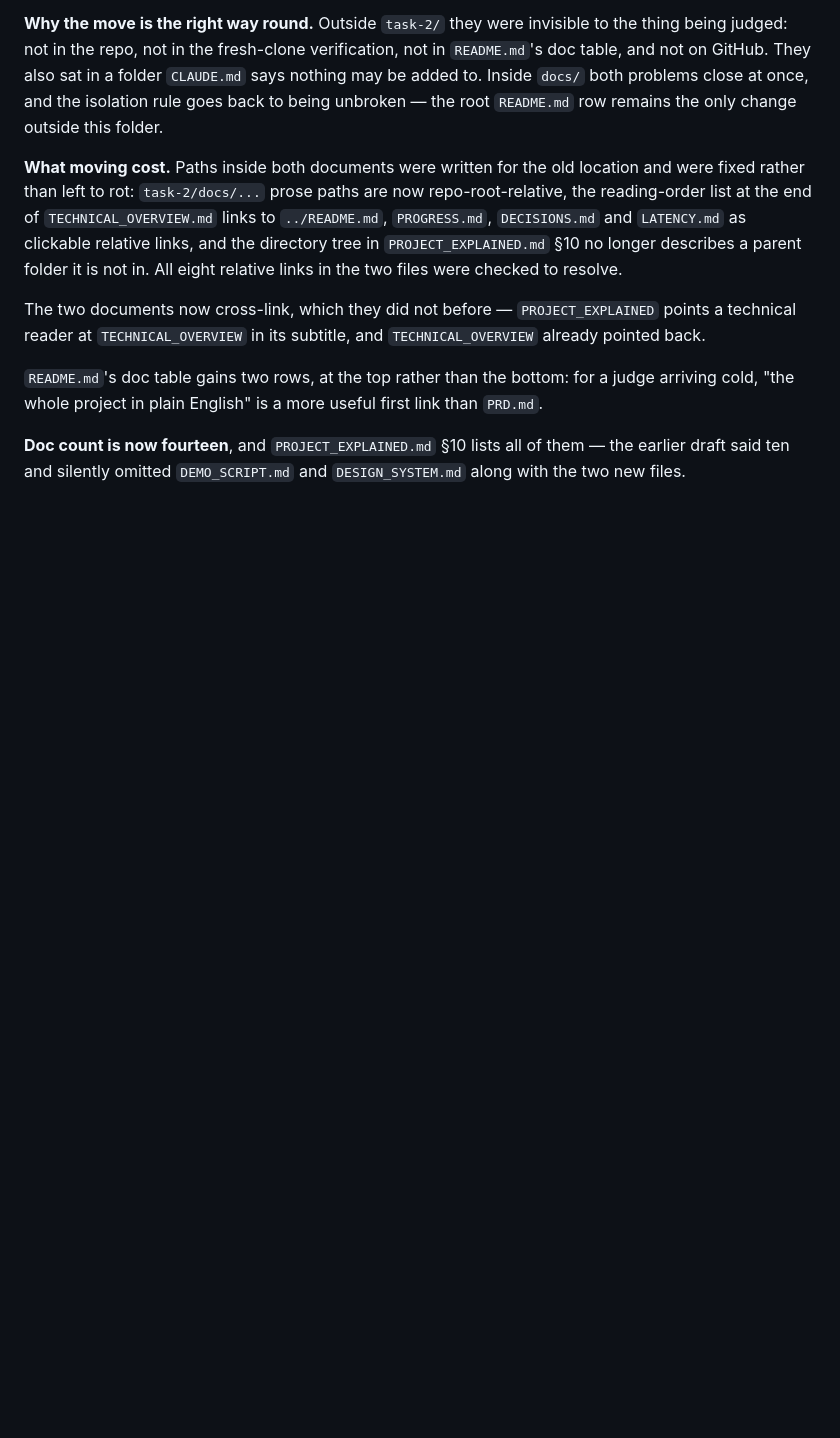
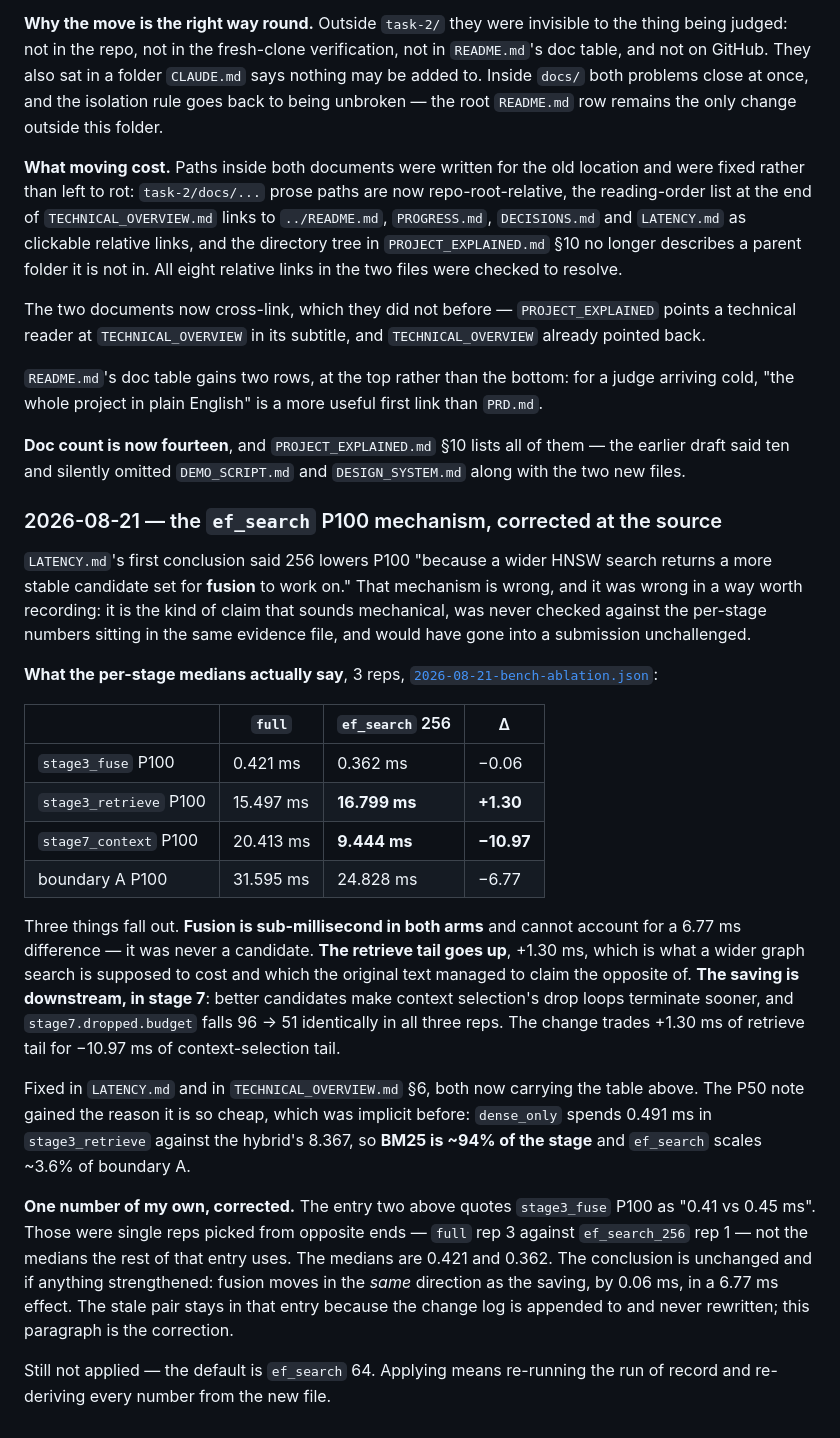
Before and after one commit to AnubhavBayard/dhvani, a Markdown page: docs/PROGRESS.md, the part around the change. Drawn GitHub-style; blank space fills up the shorter version.

```diff
--- a/docs/PROGRESS.md
+++ b/docs/PROGRESS.md
@@ -1927,3 +1927,47 @@ link than `PRD.md`.
 **Doc count is now fourteen**, and `PROJECT_EXPLAINED.md` §10 lists all of them —
 the earlier draft said ten and silently omitted `DEMO_SCRIPT.md` and
 `DESIGN_SYSTEM.md` along with the two new files.
+
+### 2026-08-21 — the `ef_search` P100 mechanism, corrected at the source
+
+`LATENCY.md`'s first conclusion said 256 lowers P100 "because a wider HNSW search
+returns a more stable candidate set for **fusion** to work on." That mechanism is
+wrong, and it was wrong in a way worth recording: it is the kind of claim that
+sounds mechanical, was never checked against the per-stage numbers sitting in the
+same evidence file, and would have gone into a submission unchallenged.
+
+**What the per-stage medians actually say**, 3 reps,
+[`2026-08-21-bench-ablation.json`](results/2026-08-21-bench-ablation.json):
+
+| | `full` | `ef_search` 256 | Δ |
+|---|---|---|---|
+| `stage3_fuse` P100 | 0.421 ms | 0.362 ms | −0.06 |
+| `stage3_retrieve` P100 | 15.497 ms | **16.799 ms** | **+1.30** |
+| `stage7_context` P100 | 20.413 ms | **9.444 ms** | **−10.97** |
+| boundary A P100 | 31.595 ms | 24.828 ms | −6.77 |
+
+Three things fall out. **Fusion is sub-millisecond in both arms** and cannot
+account for a 6.77 ms difference — it was never a candidate. **The retrieve tail
+goes up**, +1.30 ms, which is what a wider graph search is supposed to cost and
+which the original text managed to claim the opposite of. **The saving is
+downstream, in stage 7**: better candidates make context selection's drop loops
+terminate sooner, and `stage7.dropped.budget` falls 96 → 51 identically in all
+three reps. The change trades +1.30 ms of retrieve tail for −10.97 ms of
+context-selection tail.
+
+Fixed in `LATENCY.md` and in `TECHNICAL_OVERVIEW.md` §6, both now carrying the
+table above. The P50 note gained the reason it is so cheap, which was implicit
+before: `dense_only` spends 0.491 ms in `stage3_retrieve` against the hybrid's
+8.367, so **BM25 is ~94% of the stage** and `ef_search` scales ~3.6% of
+boundary A.
+
+**One number of my own, corrected.** The entry two above quotes `stage3_fuse`
+P100 as "0.41 vs 0.45 ms". Those were single reps picked from opposite ends —
+`full` rep 3 against `ef_search_256` rep 1 — not the medians the rest of that
+entry uses. The medians are 0.421 and 0.362. The conclusion is unchanged and if
+anything strengthened: fusion moves in the *same* direction as the saving, by
+0.06 ms, in a 6.77 ms effect. The stale pair stays in that entry because the
+change log is appended to and never rewritten; this paragraph is the correction.
+
+Still not applied — the default is `ef_search` 64. Applying means re-running the
+run of record and re-deriving every number from the new file.
```
Also changed, not shown: docs/LATENCY.md (+30 -5 lines), docs/TECHNICAL_OVERVIEW.md (+17 -6 lines).
